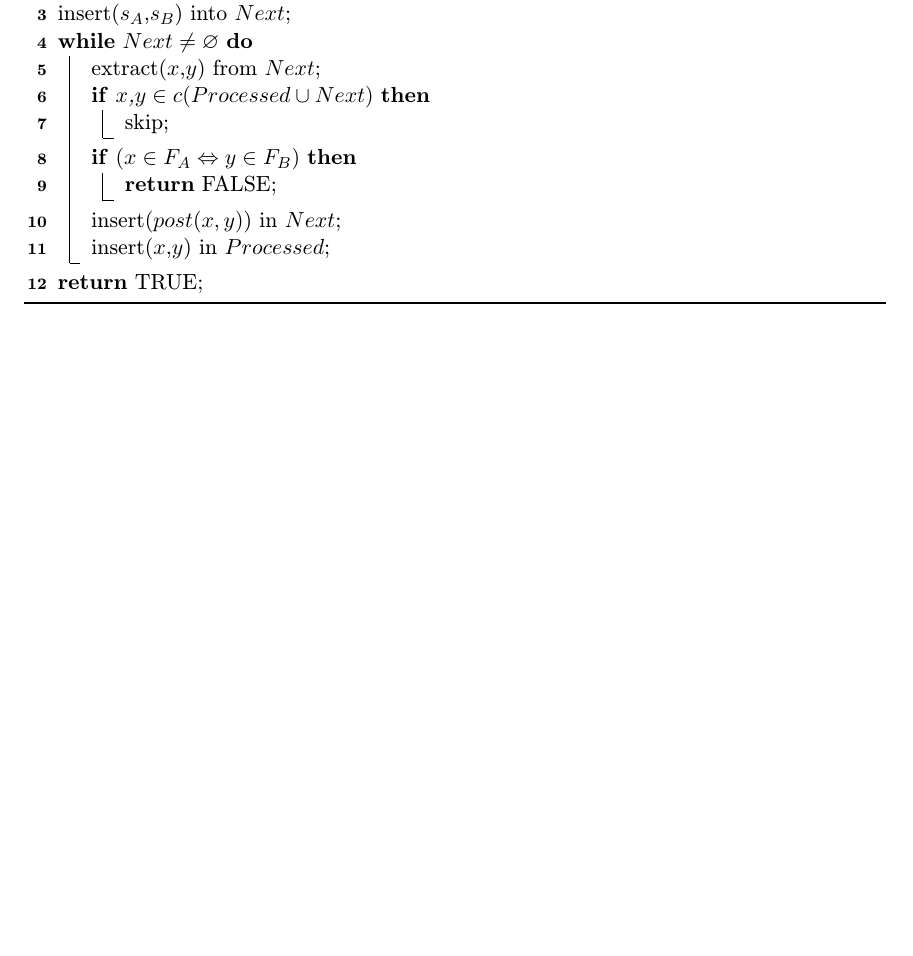
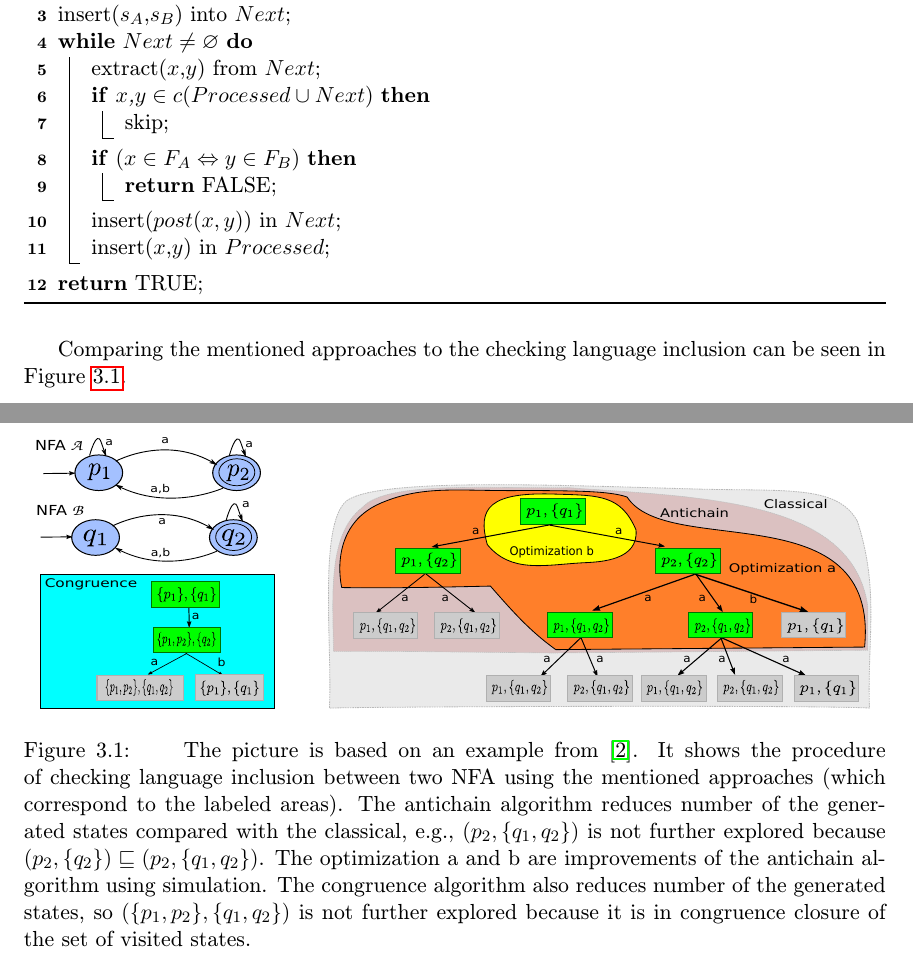
Before and after one commit to martinhruska/BT, a LaTeX thesis (zprava/tex/projekt.tex, which reads zprava/tex/obsah.tex): part of page 15 of 25 before the commit and two parts of pages 15 and 16 of 26 after it, the two joined at a grey line, cut so that both start at the same text, the shorter picture padded with empty space. The pictures show the PDF file zprava/tex/projekt.pdf that the author committed with the source.

Commit message:
fixed congruence and added beautifull image

```diff
--- a/zprava/tex/obsah.tex
+++ b/zprava/tex/obsah.tex
@@ -582,6 +601,35 @@ also be used for checking language inclusion, based on the observation that $L_\
 			\Return TRUE;
 		\caption{Language equivalence checking with congruence}
 \end{algorithm}
+
+Comparing the mentioned approaches to the checking language inclusion can be seen in Figure \ref{automata}.
+\begin{figure}[bht]
+\begin{center}
+	\scalebox{1}
+	{
+		\includegraphics[scale=0.5]{fig/congr1.pdf}
+		\hspace{0.55cm}
+  	\includegraphics[scale=0.5]{fig/ac1.pdf}
+	}
+  \caption{
+      \rm{
+      \hspace{0.1cm} The picture is based on an example from \cite{tacas10}.
+      It shows the procedure of checking language inclusion between two NFA using the mentioned approaches (which correspond to the labeled areas).
+      %The labeled areas correspond to mentioned approaches.
+      The antichain algorithm reduces number of the generated states compared with the classical,
+      e.g., $(p_2,\{q_1,q_2\})$ is not further explored because $(p_2,\{q_2\}) \sqsubseteq (p_2,\{q_1,q_2\})$.
+      The optimization a and b are improvements of the antichain algorithm using simulation.
+      The congruence algorithm also reduces number of the generated states, so $(\{p_1,p_2\},\{q_1,q_2\})$
+      is not further explored because it is in congruence closure
+      of the set of visited states.}}
+      %It shows macrostates
+			%that are generated when checking language inclusion between two NFA using different approaches. Optimization a and b
+			%correspond to the parts of the improvement of antichain algorithm using simulation.}}
+  \label{automata}
+\end{center}
+\end{figure}
+
+
 
 \chapter{Existing Finite Automata Libraries and VATA library} %TODO: zvazit zobecneni na prehled existujicich knihoven
 \label{libraries}
```
Also changed, not shown: zprava/tex/projekt.pdf, zprava/tex/obsah.tex (45 more changed lines), 3 other files.
